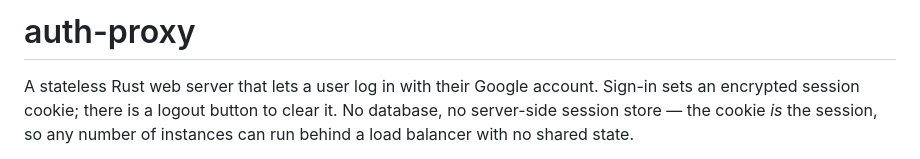
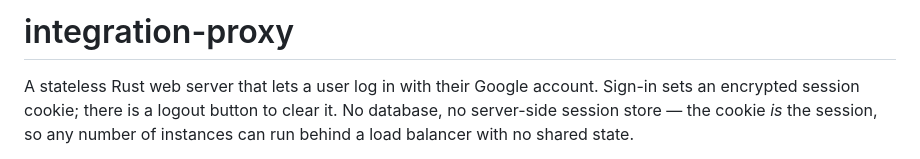
Before and after one commit to localthought/integration-proxy, a Markdown page: README.md, the part around the change. GitHub-like rendering.

```diff
--- a/README.md
+++ b/README.md
@@ -1,4 +1,4 @@
-# auth-proxy
+# integration-proxy
 
 A stateless Rust web server that lets a user log in with their Google
 account. Sign-in sets an encrypted session cookie; there is a logout button
```
